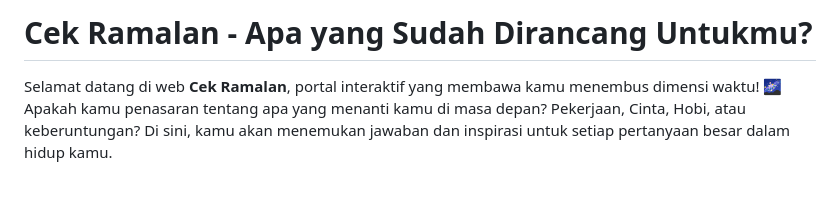
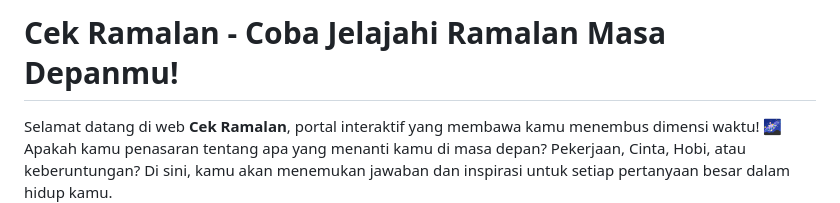
Before and after one commit to fidhera/cekRamalan, a Markdown page: README.md, the part around the change. GitHub-like rendering; blank space fills up the shorter version.

````diff
--- a/README.md
+++ b/README.md
@@ -5,7 +5,7 @@ git clone https://github.com/fidhera/cekRamalan.git
 ```
 -->
 
-# Cek Ramalan - Apa yang Sudah Dirancang Untukmu?
+# Cek Ramalan - Coba Jelajahi Ramalan Masa Depanmu!
 
 Selamat datang di web **Cek Ramalan**, portal interaktif yang membawa kamu menembus dimensi waktu! 🌌 Apakah kamu penasaran tentang apa yang menanti kamu di masa depan? Pekerjaan, Cinta, Hobi, atau keberuntungan? Di sini, kamu akan menemukan jawaban dan inspirasi untuk setiap pertanyaan besar dalam hidup kamu.
 
````
